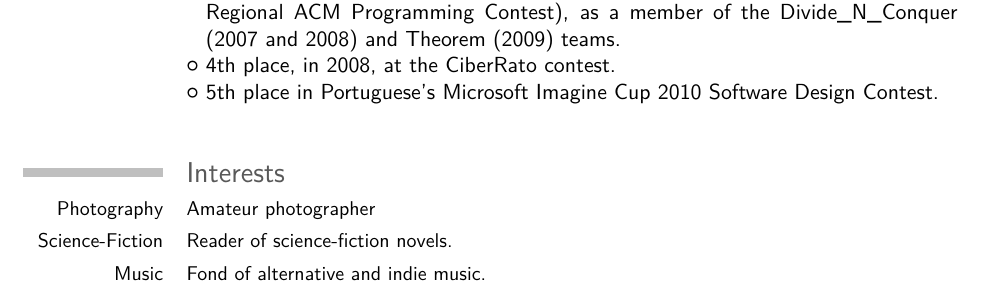
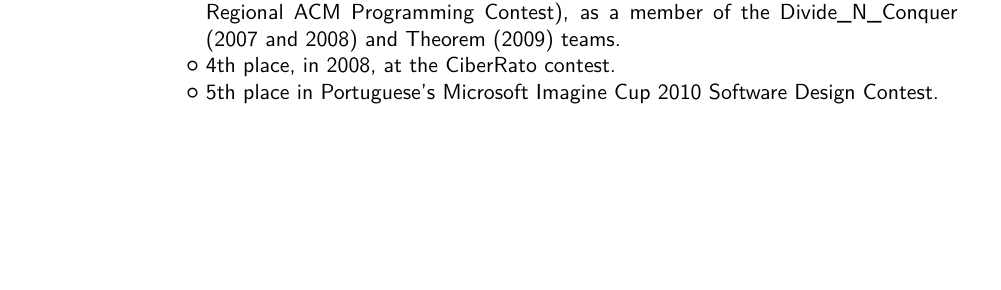
Before and after one commit to jcazevedo/cv, a LaTeX CV (cv.tex): part of page 4 of 4, cut so that both start at the same text, the shorter picture padded with empty space. Compiled offline with pdfLaTeX.

Commit message:
Remove interests

```diff
--- a/cv.tex
+++ b/cv.tex
@@ -108,11 +108,6 @@
 \cvlistitem{4th place, in 2008, at the CiberRato contest.}
 \cvlistitem{5th place in Portuguese's Microsoft Imagine Cup 2010 Software Design Contest.}
 
-\section{Interests}
-\cvline{Photography}{\small Amateur photographer}
-\cvline{Science-Fiction}{\small Reader of science-fiction novels.}
-\cvline{Music}{\small Fond of alternative and indie music.}
-
 % Publications from a BibTeX file without multibib\renewcommand*{\bibliographyitemlabel}{\@biblabel{\arabic{enumiv}}}% for BibTeX numerical labels
 %\nocite{*}
 %\bibliographystyle{plain}
```
